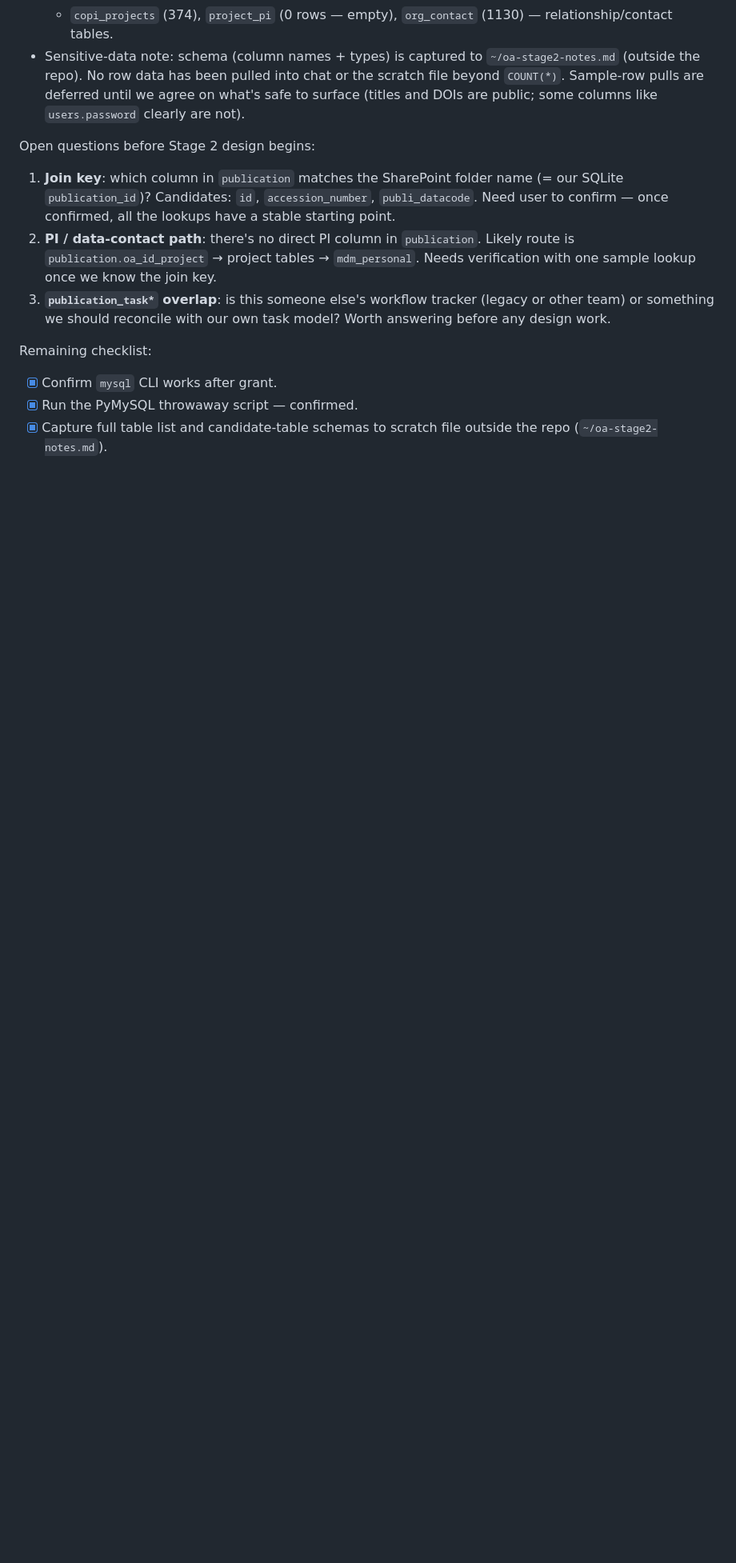
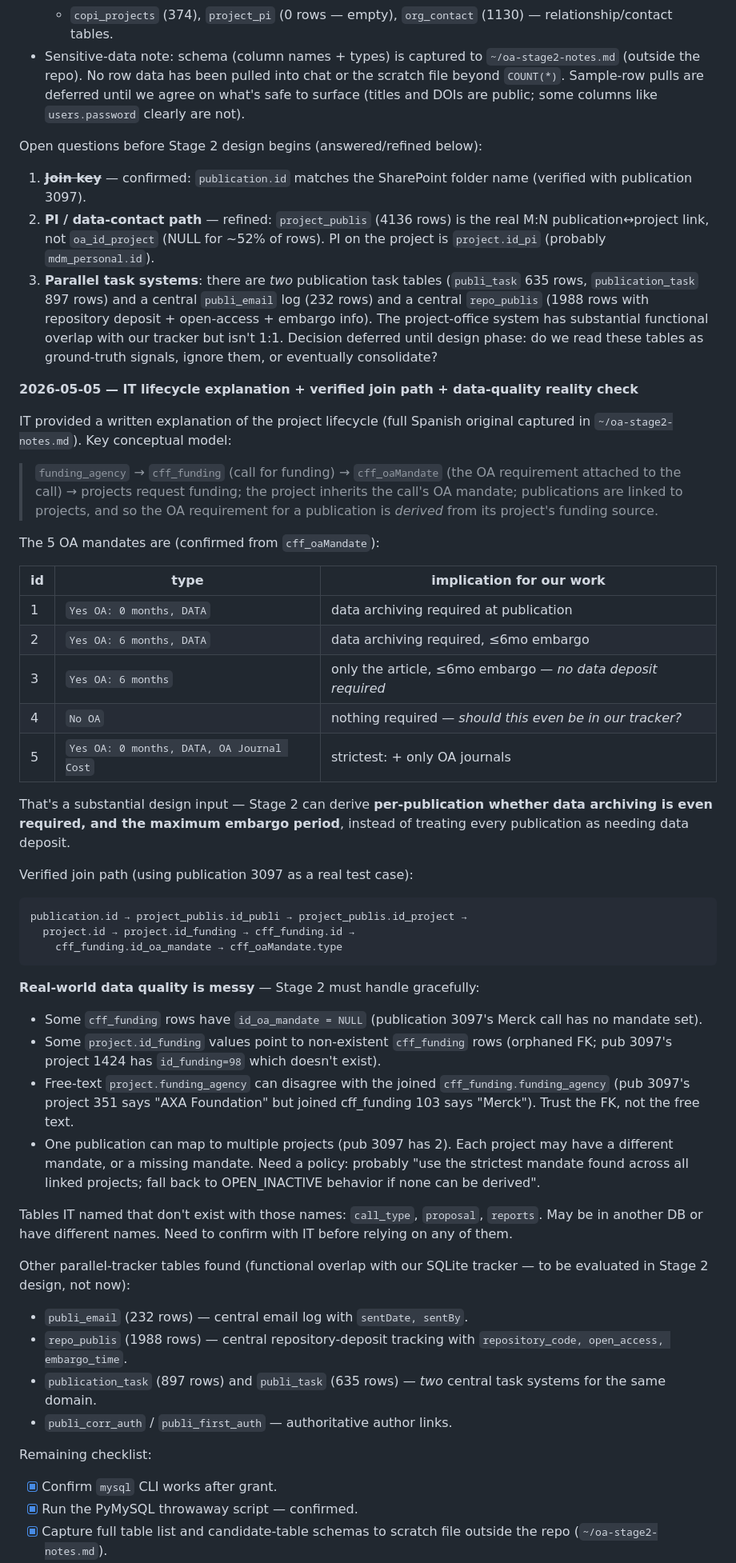
Before and after one commit to Rtasseff/OAData, a Markdown page: docs/roadmap.md, the part around one of its changes. Shown at 80% size. Rendered like a GitHub page; blank space fills up the shorter version.

Commit message:
Capture IT lifecycle, verified OA-mandate join path, and data-quality findings
Confirmed publication.id is the SharePoint-folder join key. Traced
publication 3097 through project_publis (not oa_id_project — that
column is null for ~half the rows) into project, cff_funding, and the
5-row cff_oaMandate enum. The 5 OA mandates from IT's explanation are
verified verbatim and recorded with their implications for our work
(some mandates require no data deposit at all, some allow up to 6
months embargo). Real data has gaps the design must handle: orphaned
funding FKs, NULL mandates, free-text vs FK disagreements, and one
publication mapping to multiple projects with different mandates.
Notes parallel central trackers (publi_email, repo_publis, two task
tables) and tables IT named that don't exist (call_type, proposal,
reports). Closes most of the open questions; the next step is the
Stage 2 design plan itself.

Co-Authored-By: Claude Opus 4.7 (1M context) <noreply@anthropic.com>

````diff
--- a/docs/roadmap.md
+++ b/docs/roadmap.md
@@ -247,19 +247,85 @@ Initial schema landscape:
   and DOIs are public; some columns like `users.password` clearly are
   not).
 
-Open questions before Stage 2 design begins:
+Open questions before Stage 2 design begins (answered/refined below):
 
-1. **Join key**: which column in `publication` matches the SharePoint
-   folder name (= our SQLite `publication_id`)? Candidates: `id`,
-   `accession_number`, `publi_datacode`. Need user to confirm — once
-   confirmed, all the lookups have a stable starting point.
-2. **PI / data-contact path**: there's no direct PI column in
-   `publication`. Likely route is `publication.oa_id_project` →
-   project tables → `mdm_personal`. Needs verification with one
-   sample lookup once we know the join key.
-3. **`publication_task*` overlap**: is this someone else's workflow
-   tracker (legacy or other team) or something we should reconcile
-   with our own task model? Worth answering before any design work.
+1. ~~**Join key**~~ — confirmed: `publication.id` matches the SharePoint
+   folder name (verified with publication 3097).
+2. **PI / data-contact path** — refined: `project_publis` (4136 rows)
+   is the real M:N publication↔project link, not `oa_id_project` (NULL
+   for ~52% of rows). PI on the project is `project.id_pi` (probably
+   `mdm_personal.id`).
+3. **Parallel task systems**: there are *two* publication task tables
+   (`publi_task` 635 rows, `publication_task` 897 rows) and a central
+   `publi_email` log (232 rows) and a central `repo_publis` (1988 rows
+   with repository deposit + open-access + embargo info). The
+   project-office system has substantial functional overlap with our
+   tracker but isn't 1:1. Decision deferred until design phase: do we
+   read these tables as ground-truth signals, ignore them, or
+   eventually consolidate?
+
+**2026-05-05 — IT lifecycle explanation + verified join path + data-quality reality check**
+
+IT provided a written explanation of the project lifecycle (full Spanish
+original captured in `~/oa-stage2-notes.md`). Key conceptual model:
+
+> `funding_agency` → `cff_funding` (call for funding) → `cff_oaMandate`
+> (the OA requirement attached to the call) → projects request funding;
+> the project inherits the call's OA mandate; publications are linked to
+> projects, and so the OA requirement for a publication is *derived* from
+> its project's funding source.
+
+The 5 OA mandates are (confirmed from `cff_oaMandate`):
+
+| id | type | implication for our work |
+|---|---|---|
+| 1 | `Yes OA: 0 months, DATA` | data archiving required at publication |
+| 2 | `Yes OA: 6 months, DATA` | data archiving required, ≤6mo embargo |
+| 3 | `Yes OA: 6 months` | only the article, ≤6mo embargo — *no data deposit required* |
+| 4 | `No OA` | nothing required — *should this even be in our tracker?* |
+| 5 | `Yes OA: 0 months, DATA, OA Journal Cost` | strictest: + only OA journals |
+
+That's a substantial design input — Stage 2 can derive **per-publication
+whether data archiving is even required, and the maximum embargo
+period**, instead of treating every publication as needing data deposit.
+
+Verified join path (using publication 3097 as a real test case):
+
+```
+publication.id → project_publis.id_publi → project_publis.id_project →
+  project.id → project.id_funding → cff_funding.id →
+    cff_funding.id_oa_mandate → cff_oaMandate.type
+```
+
+**Real-world data quality is messy** — Stage 2 must handle gracefully:
+
+- Some `cff_funding` rows have `id_oa_mandate = NULL` (publication 3097's
+  Merck call has no mandate set).
+- Some `project.id_funding` values point to non-existent `cff_funding`
+  rows (orphaned FK; pub 3097's project 1424 has `id_funding=98` which
+  doesn't exist).
+- Free-text `project.funding_agency` can disagree with the joined
+  `cff_funding.funding_agency` (pub 3097's project 351 says "AXA
+  Foundation" but joined cff_funding 103 says "Merck"). Trust the FK,
+  not the free text.
+- One publication can map to multiple projects (pub 3097 has 2). Each
+  project may have a different mandate, or a missing mandate. Need a
+  policy: probably "use the strictest mandate found across all linked
+  projects; fall back to OPEN_INACTIVE behavior if none can be derived".
+
+Tables IT named that don't exist with those names: `call_type`,
+`proposal`, `reports`. May be in another DB or have different names.
+Need to confirm with IT before relying on any of them.
+
+Other parallel-tracker tables found (functional overlap with our SQLite
+tracker — to be evaluated in Stage 2 design, not now):
+
+- `publi_email` (232 rows) — central email log with `sentDate, sentBy`.
+- `repo_publis` (1988 rows) — central repository-deposit tracking with
+  `repository_code, open_access, embargo_time`.
+- `publication_task` (897 rows) and `publi_task` (635 rows) — *two*
+  central task systems for the same domain.
+- `publi_corr_auth` / `publi_first_auth` — authoritative author links.
 
 Remaining checklist:
 
````
Also changed, not shown: other parts of docs/roadmap.md (+22 -8 lines).
